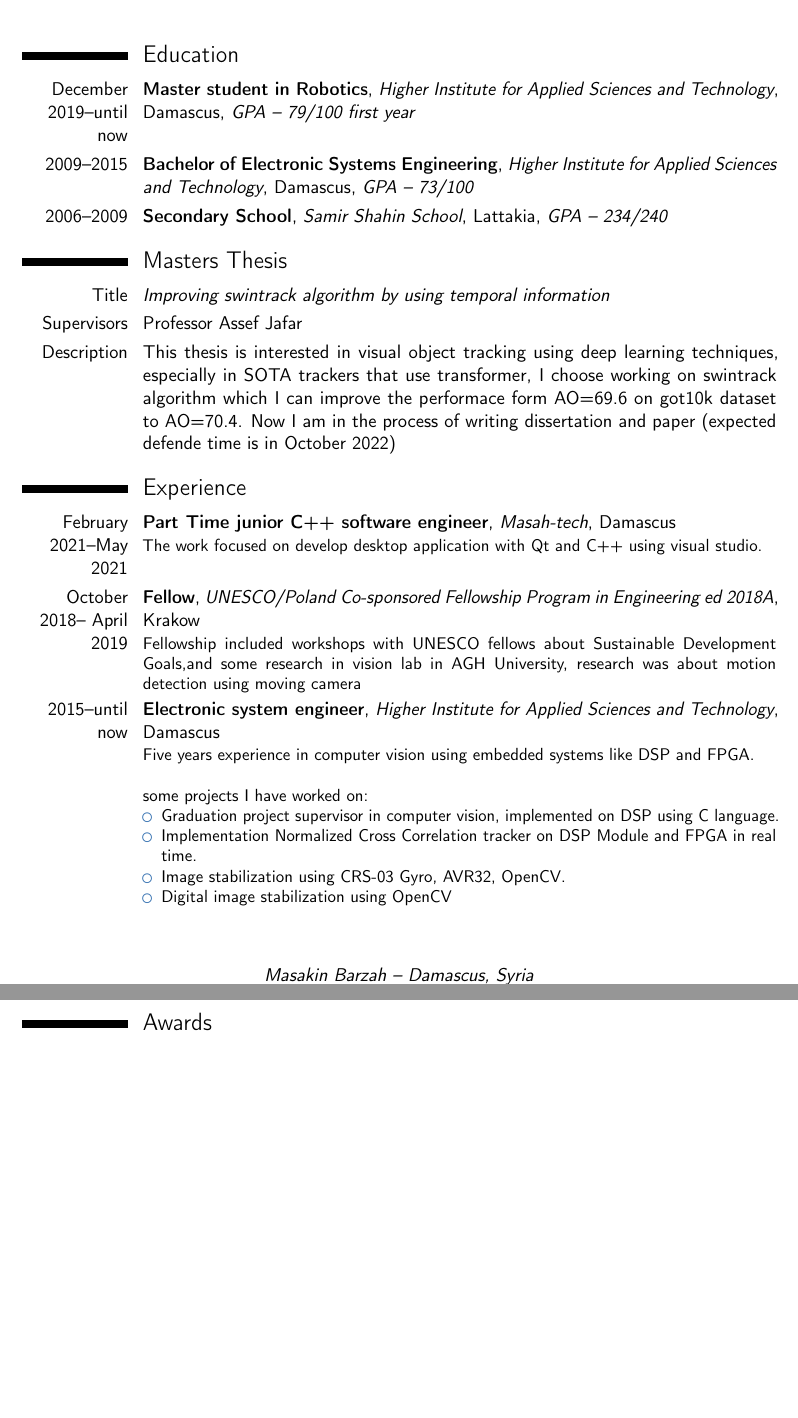
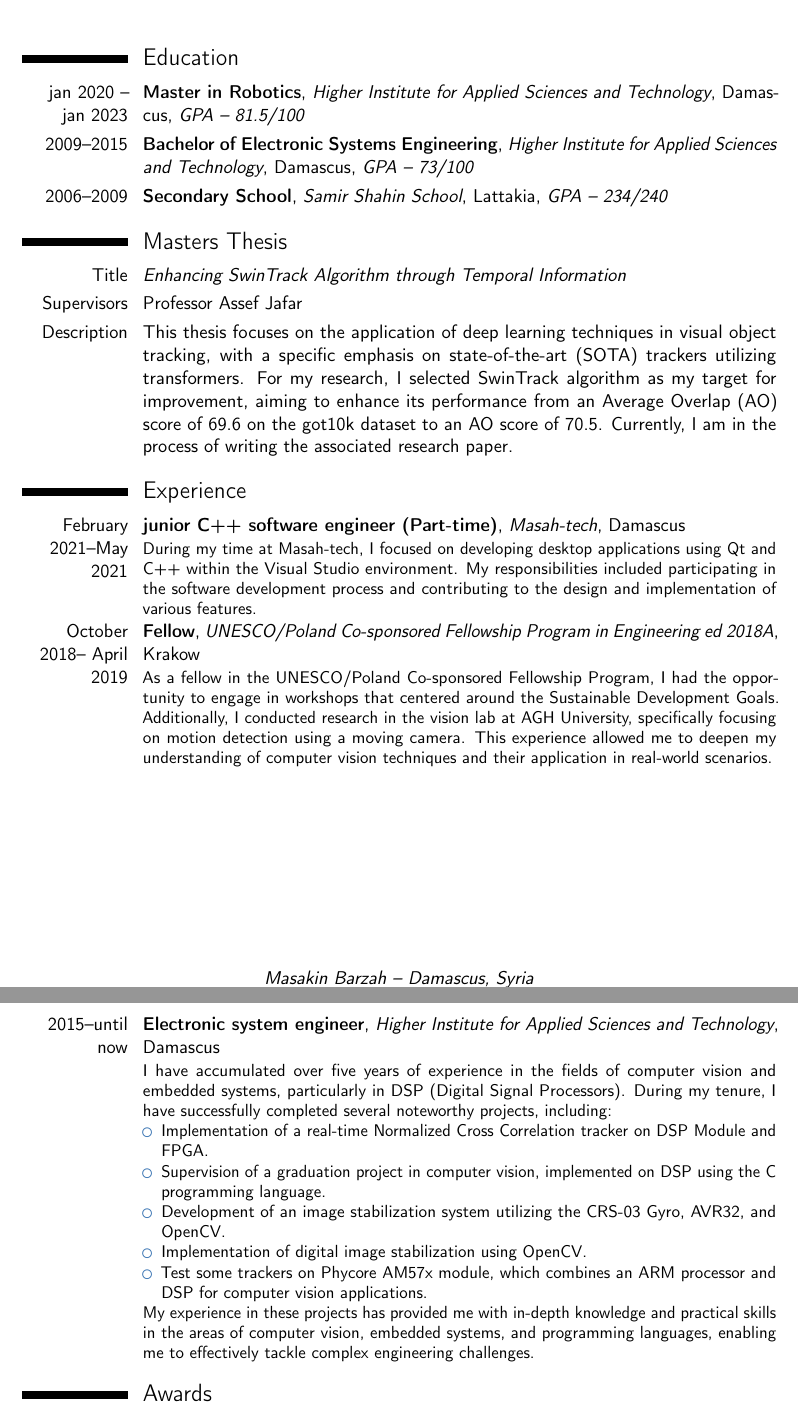
Before and after one commit to MaiAbboud/CV_Mai, a LaTeX CV (cv_MaiAbboud.tex): two parts of pages 1 and 2 of 2, joined at a grey line, cut so that both start at the same text, the shorter picture padded with empty space. Compiled offline with pdfLaTeX.

Commit message:
modify cv

```diff
--- a/cv_MaiAbboud.tex
+++ b/cv_MaiAbboud.tex
@@ -46,11 +46,11 @@
 \title{Curriculum Vitae}
 \address{Masakin Barzah}{Damascus, Syria}
 \mobile{(+963) 996318787}
-%\email{ma1991abb@gmail.com}
-\email{mai.abboud@hiast.edu.sy}
+\email{ma1991abb@gmail.com}
+%\email{mai.abboud@hiast.edu.sy}
 %\homepage{staff.org.edu/~jsmith}{staff.org.edu/$\sim$jsmith} % The first argument is the url for the clickable link, the second argument is the url displayed in the template - this allows special characters to be displayed such as the tilde in this example
 %\extrainfo{www.linkedin.com/in/mai-abboud-6940761b1}
-\photo[70pt][0.4pt]{pictures/profile} % The first bracket is the picture height, the second is the thickness of the frame around the picture (0pt for no frame)
+%\photo[70pt][0.4pt]{pictures/profile} % The first bracket is the picture height, the second is the thickness of the frame around the picture (0pt for no frame)
 %\quote{"A witty and playful quotation" - John Smith}
 
 %----------------------------------------------------------------------------------------
@@ -69,15 +69,20 @@
 
 \section{Education}
 
-\cventry{December 2019--until now}{Master student in Robotics}{Higher Institute for Applied Sciences and Technology}{Damascus}{\textit{GPA -- 79/100 first year}}{}  % Arguments not required can be left empty
+\cventry{jan 2020 -- jan 2023}{Master in Robotics}{Higher Institute for Applied Sciences and Technology}{Damascus}{\textit{GPA -- 81.5/100}}{}  % Arguments not required can be left empty
 \cventry{2009--2015}{Bachelor of Electronic Systems Engineering}{Higher Institute for  Applied Sciences and Technology}{Damascus}{\textit{GPA -- 73/100}}{}
 \cventry{2006--2009}{Secondary School}{Samir Shahin School}{Lattakia}{\textit{GPA --  234/240}}{}
 
 \section{Masters Thesis}
 
-\cvitem{Title}{\emph{Improving swintrack algorithm by using temporal information}}
+\cvitem{Title}{\emph{Enhancing SwinTrack Algorithm through Temporal Information}}
 \cvitem{Supervisors}{Professor Assef Jafar}
-\cvitem{Description}{This thesis is interested in visual object tracking using deep learning techniques, especially in SOTA trackers that use transformer, I choose working on swintrack algorithm which I can improve the performace form AO=69.6 on got10k dataset to AO=70.4. Now I am in the process of writing dissertation and paper (expected defende time is in October 2022) }
+\cvitem{Description}{This thesis focuses on the application of deep learning techniques in visual object
+	tracking, with a specific emphasis on state-of-the-art (SOTA) trackers utilizing
+	transformers. For my research, I selected SwinTrack algorithm as my target for
+	improvement, aiming to enhance its performance from an Average Overlap (AO)
+	score of 69.6 on the got10k dataset to an AO score of 70.5. Currently, I am in the
+	process of writing the associated research paper.}
 
 %----------------------------------------------------------------------------------------
 %	WORK EXPERIENCE SECTION
@@ -87,25 +92,39 @@
 
 %\subsection{Vocational}
 
-\cventry{February 2021--May 2021}{Part Time junior C++ software engineer}{Masah-tech}{Damascus}{}{The work focused on develop desktop application with Qt and C++ using visual studio.}
+\cventry{February 2021--May 2021}{junior C++ software engineer (Part-time)}{Masah-tech}{Damascus}{}{During my time at Masah-tech, I focused on developing desktop applications using Qt and C++ within the Visual Studio environment. My responsibilities included
+	participating in the software development process and contributing to the design and
+	implementation of various features.}
 
 %------------------------------------------------
 
-\cventry{October 2018-- April 2019}{Fellow}{UNESCO/Poland Co-sponsored Fellowship  Program in Engineering ed 2018A}{Krakow}{}{Fellowship included workshops with UNESCO fellows about Sustainable Development Goals,and some research in vision lab in AGH University, research was about motion detection using moving camera}
+\cventry{October 2018-- April 2019}{Fellow}{UNESCO/Poland Co-sponsored Fellowship  Program in Engineering ed 2018A}{Krakow}{}{As a fellow in the UNESCO/Poland Co-sponsored Fellowship Program, I had the
+	opportunity to engage in workshops that centered around the Sustainable Development
+	Goals. Additionally, I conducted research in the vision lab at AGH University, specifically
+	focusing on motion detection using a moving camera. This experience allowed me to deepen
+	my understanding of computer vision techniques and their application in real-world scenarios.}
 
 %------------------------------------------------
 
 %\subsection{Miscellaneous}
 
-\cventry{2015--until now}{Electronic system engineer}{Higher Institute for Applied Sciences and Technology}{Damascus}{}{Five years experience in computer vision using embedded  systems like DSP and FPGA.
-\newline{}\newline{}
-some projects I have worked on:
+\cventry{2015--until now}{Electronic system engineer}{Higher Institute for Applied Sciences and Technology}{Damascus}{}{I have accumulated over five years of experience in the fields of computer vision and
+	embedded systems, particularly in DSP (Digital Signal Processors).
+	During my tenure, I have successfully completed several noteworthy projects, including:
 \begin{itemize}
-  \item{Graduation project supervisor in computer vision, implemented on DSP using C language.}
-  \item{Implementation Normalized Cross Correlation tracker on DSP Module and FPGA in real time.}
-  \item{Image stabilization using CRS-03 Gyro, AVR32, OpenCV. }
-  \item{Digital image stabilization using OpenCV}
+  \item{Implementation of a real-time Normalized Cross Correlation tracker on DSP Module and
+  	FPGA.}
+  \item{Supervision of a graduation project in computer vision, implemented on DSP using the C
+  	programming language.}
+  \item{Development of an image stabilization system utilizing the CRS-03 Gyro, AVR32, and
+  	OpenCV.}
+  \item{Implementation of digital image stabilization using OpenCV.}
+  \item{Test some trackers on Phycore AM57x module, which combines an ARM
+  	processor and DSP for computer vision applications.}
 \end{itemize}
+My experience in these projects has provided me with in-depth knowledge and practical skills
+in the areas of computer vision, embedded systems, and programming languages, enabling
+me to effectively tackle complex engineering challenges.
 }
 
 %\cventry{2009--2010}{Computer Repair Specialist}{Buy More}{Burbank}{}{Worked in the Nerd Herd and helped to solve computer problems. Allowed me to become expert in all forms of martial arts and weaponry.}
```
